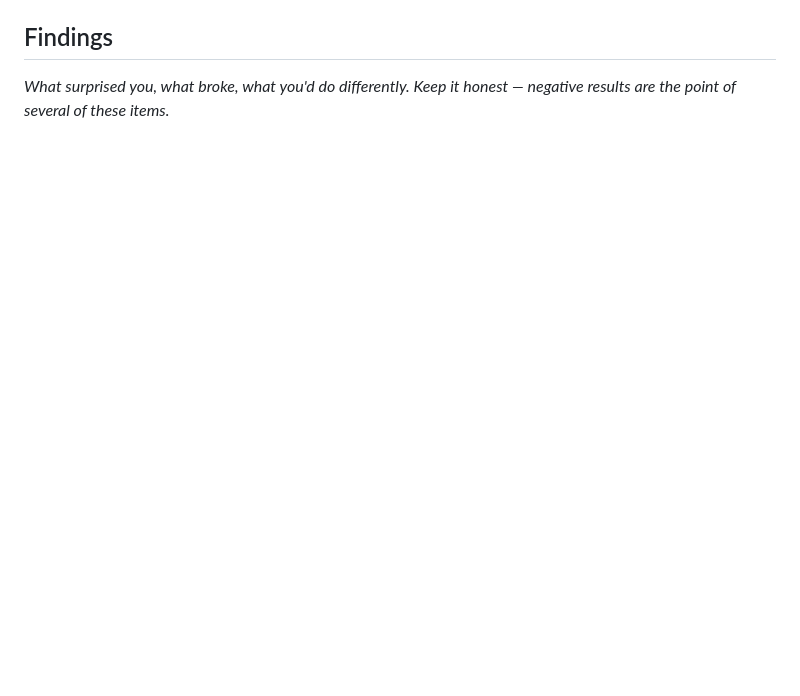
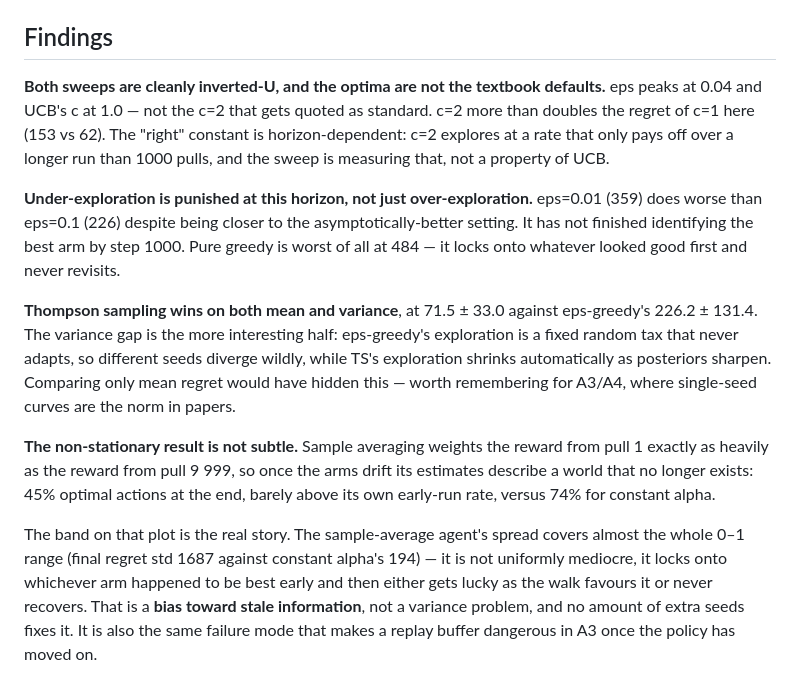
Before and after one commit to davidmiheev/rl-ladder, a Markdown page: experiments/a1_bandits/README.md, the part around one of its changes. Rendered like a GitHub page; blank space fills up the shorter version.

```diff
--- a/experiments/a1_bandits/README.md
+++ b/experiments/a1_bandits/README.md
@@ -25,5 +79,35 @@ code here is run, and what the runs actually showed.
 
 ## Findings
 
-_What surprised you, what broke, what you'd do differently. Keep it honest —
-negative results are the point of several of these items._
+**Both sweeps are cleanly inverted-U, and the optima are not the textbook
+defaults.** eps peaks at 0.04 and UCB's c at 1.0 — not the c=2 that gets quoted
+as standard. c=2 more than doubles the regret of c=1 here (153 vs 62). The
+"right" constant is horizon-dependent: c=2 explores at a rate that only pays off
+over a longer run than 1000 pulls, and the sweep is measuring that, not a
+property of UCB.
+
+**Under-exploration is punished at this horizon, not just over-exploration.**
+eps=0.01 (359) does worse than eps=0.1 (226) despite being closer to the
+asymptotically-better setting. It has not finished identifying the best arm by
+step 1000. Pure greedy is worst of all at 484 — it locks onto whatever looked
+good first and never revisits.
+
+**Thompson sampling wins on both mean and variance**, at 71.5 ± 33.0 against
+eps-greedy's 226.2 ± 131.4. The variance gap is the more interesting half:
+eps-greedy's exploration is a fixed random tax that never adapts, so different
+seeds diverge wildly, while TS's exploration shrinks automatically as posteriors
+sharpen. Comparing only mean regret would have hidden this — worth remembering
+for A3/A4, where single-seed curves are the norm in papers.
+
+**The non-stationary result is not subtle.** Sample averaging weights the reward
+from pull 1 exactly as heavily as the reward from pull 9 999, so once the arms
+drift its estimates describe a world that no longer exists: 45% optimal actions
+at the end, barely above its own early-run rate, versus 74% for constant alpha.
+
+The band on that plot is the real story. The sample-average agent's spread covers
+almost the whole 0–1 range (final regret std 1687 against constant alpha's 194) —
+it is not uniformly mediocre, it locks onto whichever arm happened to be best
+early and then either gets lucky as the walk favours it or never recovers. That
+is a **bias toward stale information**, not a variance problem, and no amount of
+extra seeds fixes it. It is also the same failure mode that makes a replay buffer
+dangerous in A3 once the policy has moved on.
```
Also changed, not shown: other parts of experiments/a1_bandits/README.md (+63 -9 lines), docs/ladder.md (+3 -3 lines), docs/assets/a1/comparison-regret.png (added), docs/assets/a1/nonstationary-optimal-action.png (added), docs/assets/a1/parameter-study.png (added), 4 other files.
